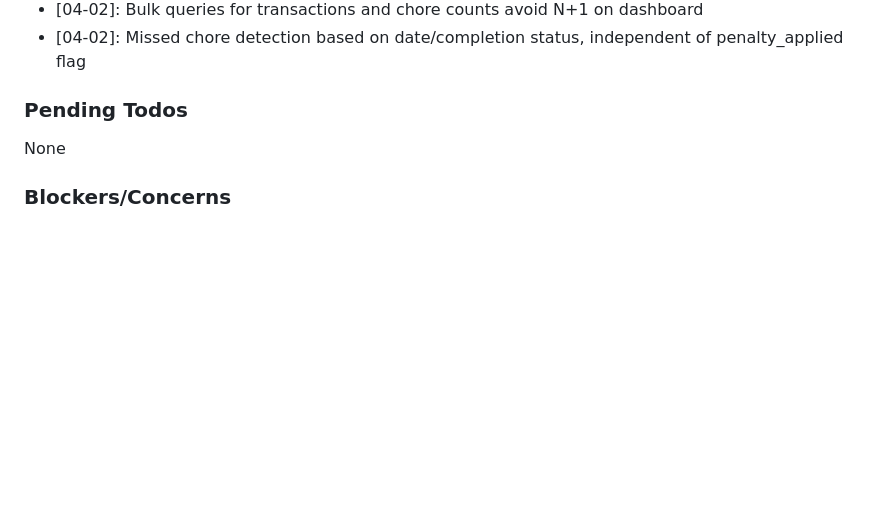
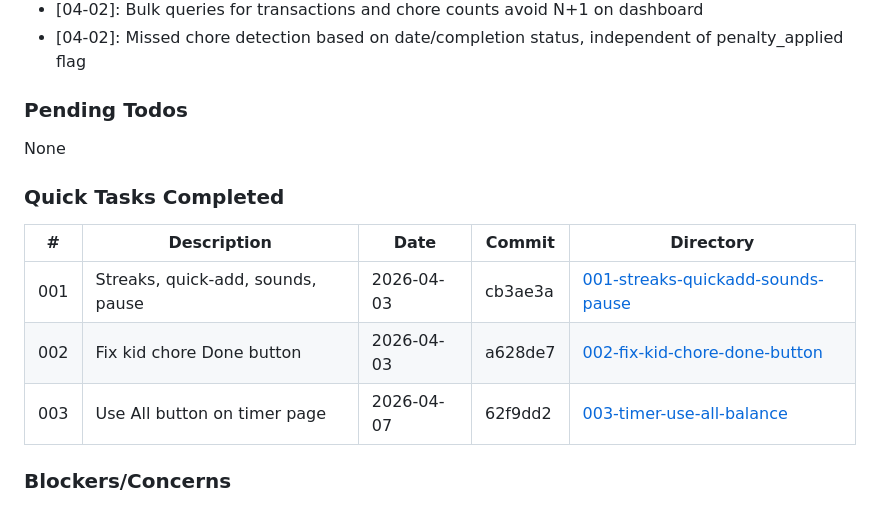
Before and after one commit to itlacey/chorebank, a Markdown page: .planning/STATE.md, the part around one of its changes. GitHub-like rendering; blank space fills up the shorter version.

```diff
--- a/.planning/STATE.md
+++ b/.planning/STATE.md
@@ -88,6 +88,14 @@ Recent decisions affecting current work:
 
 None
 
+### Quick Tasks Completed
+
+| # | Description | Date | Commit | Directory |
+|---|-------------|------|--------|-----------|
+| 001 | Streaks, quick-add, sounds, pause | 2026-04-03 | cb3ae3a | [001-streaks-quickadd-sounds-pause](./quick/001-streaks-quickadd-sounds-pause/) |
+| 002 | Fix kid chore Done button | 2026-04-03 | a628de7 | [002-fix-kid-chore-done-button](./quick/002-fix-kid-chore-done-button/) |
+| 003 | Use All button on timer page | 2026-04-07 | 62f9dd2 | [003-timer-use-all-balance](./quick/003-timer-use-all-balance/) |
+
 ### Blockers/Concerns
 
 - AdminLTE 4 integration VALIDATED in 01-01 — CDN approach works, sidebar renders correctly
```
Also changed, not shown: other parts of .planning/STATE.md (+2 -2 lines), 1 other file.
